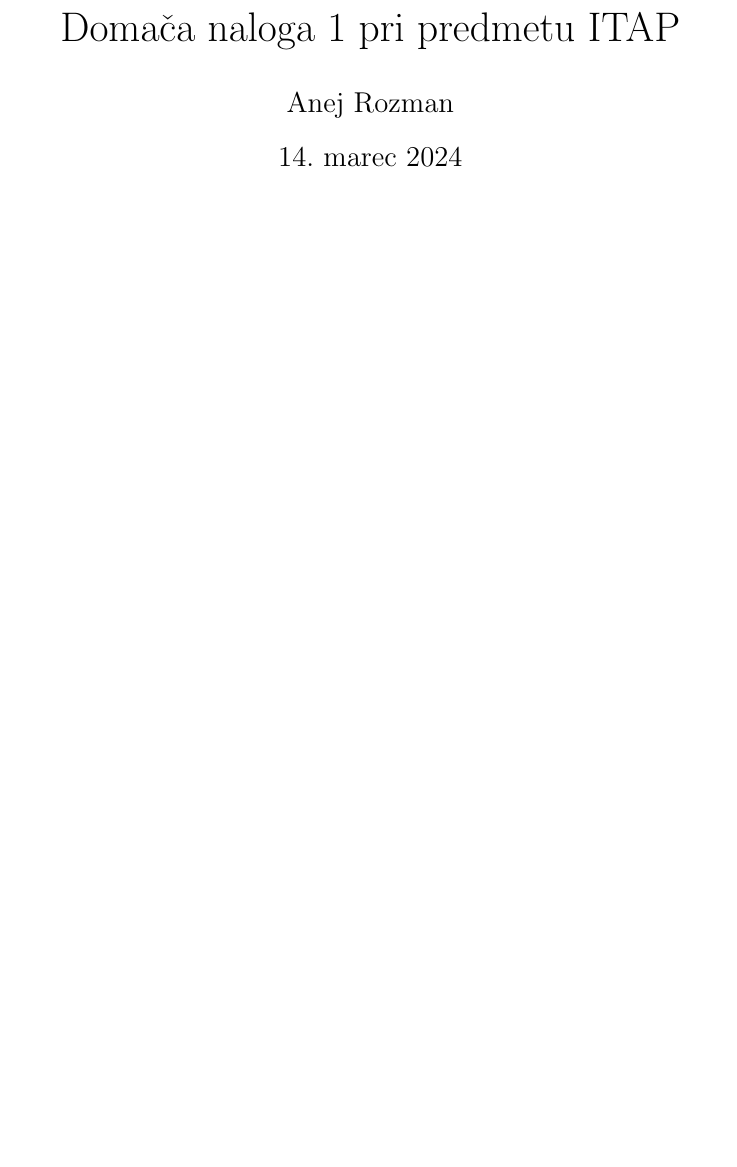
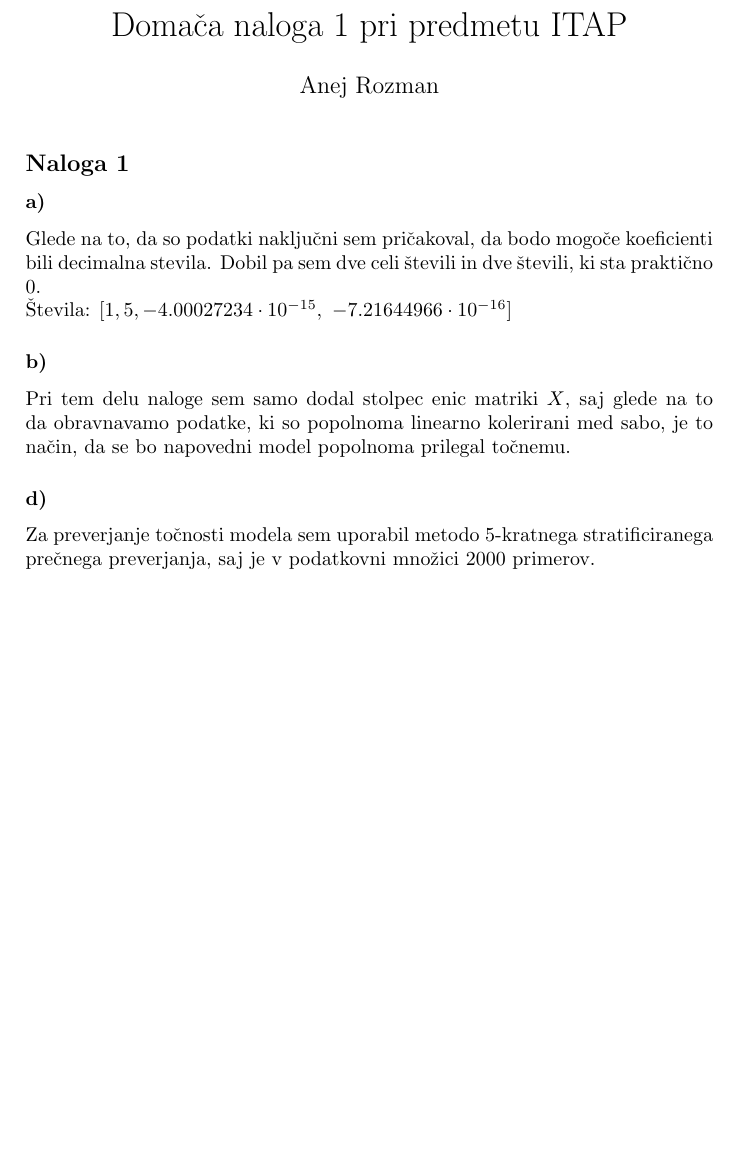
Before and after one commit to anejrozman/Machine-Learning-1, a LaTeX problem sheet (hw1/porocilo_dn1.tex): part of the page, cut so that both start at the same text, the shorter picture padded with empty space. Compiled offline with pdfLaTeX.

Commit message:
partial hw1 solution

```diff
--- a/hw1/porocilo_dn1.tex
+++ b/hw1/porocilo_dn1.tex
@@ -5,9 +5,30 @@
 \begin{document}
 \title{Domača naloga 1 pri predmetu ITAP}
 \author{Anej Rozman}
-\date{\today}
+\date{}
 \maketitle
 
+\begin{subsection}*{Naloga 1}
+
+    \begin{subsubsection}*{a)}
+        Glede na to, da so podatki naklju"cni sem pri"cakoval, da bodo mogo"ce koeficienti bili
+        decimalna stevila. Dobil pa sem dve celi "stevili in dve "stevili, ki sta prakti"cno $0$.
+        \newline
+        "Stevila: $[ 1,   5, -4.00027234\cdot 10^{-15}, \ -7.21644966\cdot10^{-16}]$
+    \end{subsubsection}
+
+    \begin{subsubsection}*{b)}
+        Pri tem delu naloge sem samo dodal stolpec enic matriki $X$, saj glede na to da obravnavamo
+        podatke, ki so popolnoma linearno kolerirani med sabo, je to na"cin, da se bo napovedni model
+        popolnoma prilegal to"cnemu.
+    \end{subsubsection}
+
+    \begin{subsubsection}*{d)}
+        Za preverjanje to"cnosti modela sem uporabil metodo $5$-kratnega stratificiranega
+         pre"cnega preverjanja, saj je v podatkovni mno"zici $2000$ primerov.
+    \end{subsubsection}
+
+\end{subsection}
 
 
 
```
Also changed, not shown: hw1/porocilo_dn1.pdf, hw1/porocilo_dn1.tex (2 more changed lines), 9 other files.
